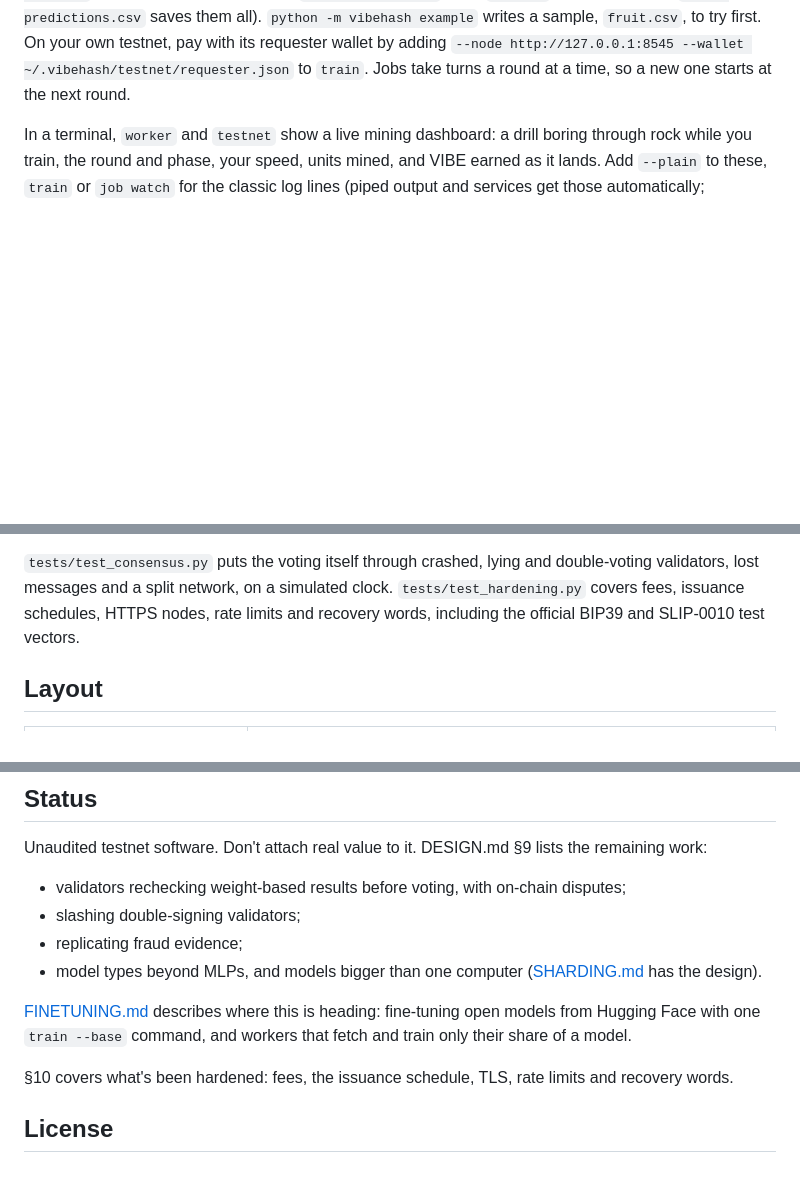
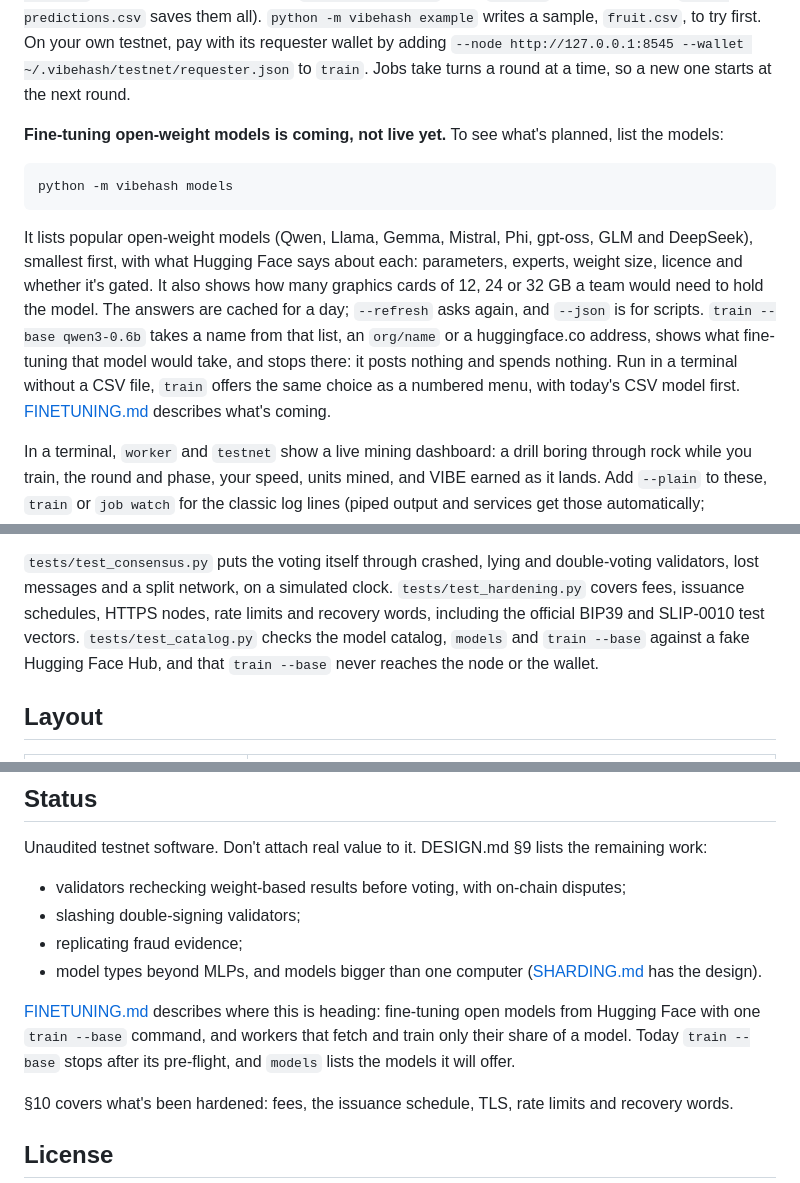
Before and after one commit to AlphaChad5000/vibehash, a Markdown page: README.md, 3 parts joined by grey strips. GitHub-like rendering; blank space fills up the shorter version.

Commit message:
README and HANDOFF: the model picker, and what it isn't yet
README says how to list the models and what `train --base` does today
(stops after its pre-flight), with catalog.py in the layout and
test_catalog.py under Tests. HANDOFF records the choice of models, the
Meta model the owner named that the Hub doesn't have, not to publish the
site before a release with `models`, and the gated-model bug in
Hub.describe that the catalog works around.

Co-Authored-By: Claude Opus 5.5 <noreply@anthropic.com>

````diff
--- a/README.md
+++ b/README.md
@@ -112,6 +112,25 @@ your own testnet, pay with its requester wallet by adding
 `--node http://127.0.0.1:8545 --wallet ~/.vibehash/testnet/requester.json` to
 `train`. Jobs take turns a round at a time, so a new one starts at the next
 round.
+
+**Fine-tuning open-weight models is coming, not live yet.** To see what's
+planned, list the models:
+
+```bash
+python -m vibehash models
+```
+
+It lists popular open-weight models (Qwen, Llama, Gemma, Mistral, Phi,
+gpt-oss, GLM and DeepSeek), smallest first, with what Hugging Face says about
+each: parameters, experts, weight size, licence and whether it's gated. It
+also shows how many graphics cards of 12, 24 or 32 GB a team would need to
+hold the model. The answers are cached for a day; `--refresh` asks again, and
+`--json` is for scripts. `train --base qwen3-0.6b` takes a name from that
+list, an `org/name` or a huggingface.co address, shows what fine-tuning that
+model would take, and stops there: it posts nothing and spends nothing. Run
+in a terminal without a CSV file, `train` offers the same choice as a
+numbered menu, with today's CSV model first. [FINETUNING.md](FINETUNING.md)
+describes what's coming.
 
 In a terminal, `worker` and `testnet` show a live mining dashboard: a drill
 boring through rock while you train, the round and phase, your speed, units
@@ -346,7 +365,9 @@ from the outside, and restarts the node from disk.
 double-voting validators, lost messages and a split network, on a simulated
 clock. `tests/test_hardening.py` covers fees, issuance schedules, HTTPS
 nodes, rate limits and recovery words, including the official BIP39 and
-SLIP-0010 test vectors.
+SLIP-0010 test vectors. `tests/test_catalog.py` checks the model catalog,
+`models` and `train --base` against a fake Hugging Face Hub, and that
+`train --base` never reaches the node or the wallet.
 
 ## Layout
 
@@ -399,7 +421,8 @@ the remaining work:
   ([SHARDING.md](SHARDING.md) has the design).
 
 [FINETUNING.md](FINETUNING.md) describes where this is heading: fine-tuning open models from Hugging Face
-with one `train --base` command, and workers that fetch and train only their share of a model.
+with one `train --base` command, and workers that fetch and train only their share of a model. Today
+`train --base` stops after its pre-flight, and `models` lists the models it will offer.
 
 §10 covers what's been hardened: fees, the issuance schedule, TLS, rate limits
 and recovery words.
````
Also changed, not shown: other parts of README.md (+1 -0 lines), HANDOFF.md (+7 -0 lines).
